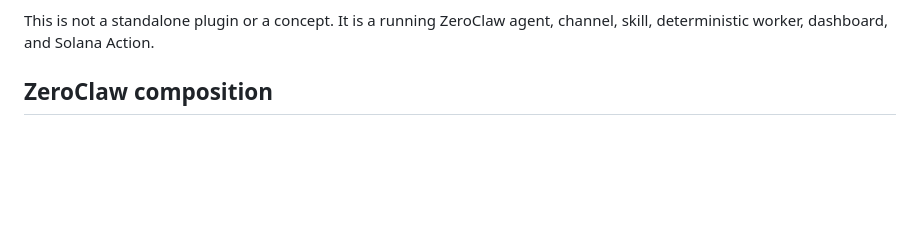
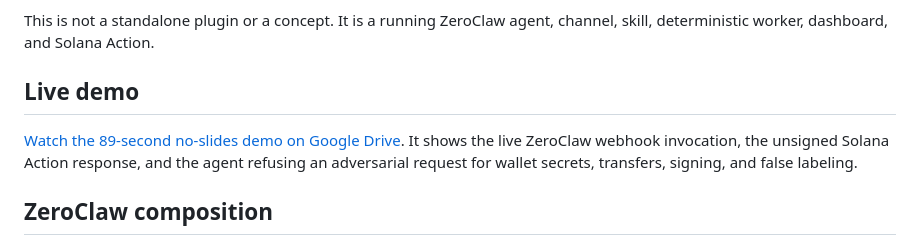
Before and after one commit to nexicturbo/proofguard-zeroclaw, a Markdown page: SHOWCASE.md, the part around the change. GitHub-like rendering; blank space fills up the shorter version.

Commit message:
Add public ProofGuard demo link

```diff
--- a/SHOWCASE.md
+++ b/SHOWCASE.md
@@ -17,6 +17,13 @@ operator-owned provenance step:
 
 This is not a standalone plugin or a concept. It is a running ZeroClaw agent,
 channel, skill, deterministic worker, dashboard, and Solana Action.
+
+## Live demo
+
+[Watch the 89-second no-slides demo on Google Drive](https://drive.google.com/file/d/1O_APbh49iCmec8kcM4P_m2EPn3HF1Qjf/view?usp=sharing).
+It shows the live ZeroClaw webhook invocation, the unsigned Solana Action
+response, and the agent refusing an adversarial request for wallet secrets,
+transfers, signing, and false labeling.
 
 ## ZeroClaw composition
 
```
